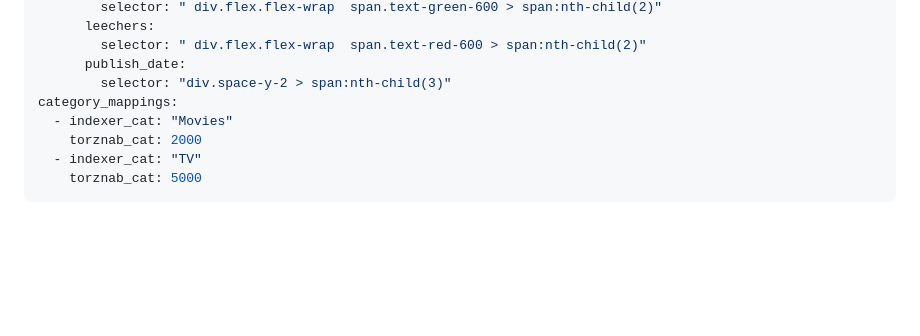
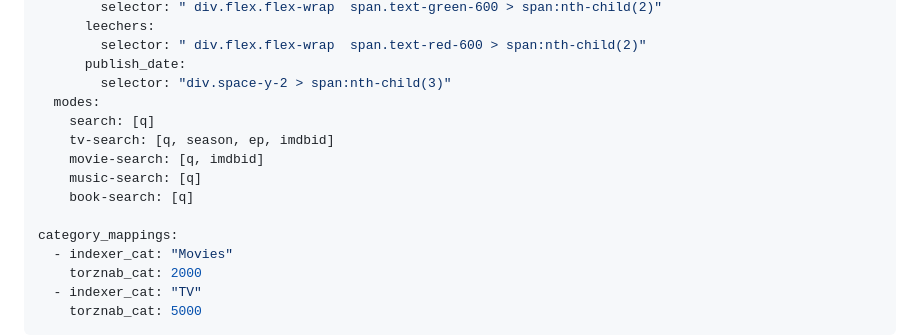
Before and after one commit to pixelotes/scarf, a Markdown page: README.md, the part around the change. Rendered like a GitHub page; blank space fills up the shorter version.

Commit message:
chore: update indexer example

```diff
--- a/README.md
+++ b/README.md
@@ -141,6 +141,13 @@ search:
         selector: " div.flex.flex-wrap  span.text-red-600 > span:nth-child(2)"
       publish_date:
         selector: "div.space-y-2 > span:nth-child(3)"
+  modes:
+    search: [q]
+    tv-search: [q, season, ep, imdbid]
+    movie-search: [q, imdbid]
+    music-search: [q]
+    book-search: [q]
+
 category_mappings:
   - indexer_cat: "Movies"
     torznab_cat: 2000
```
